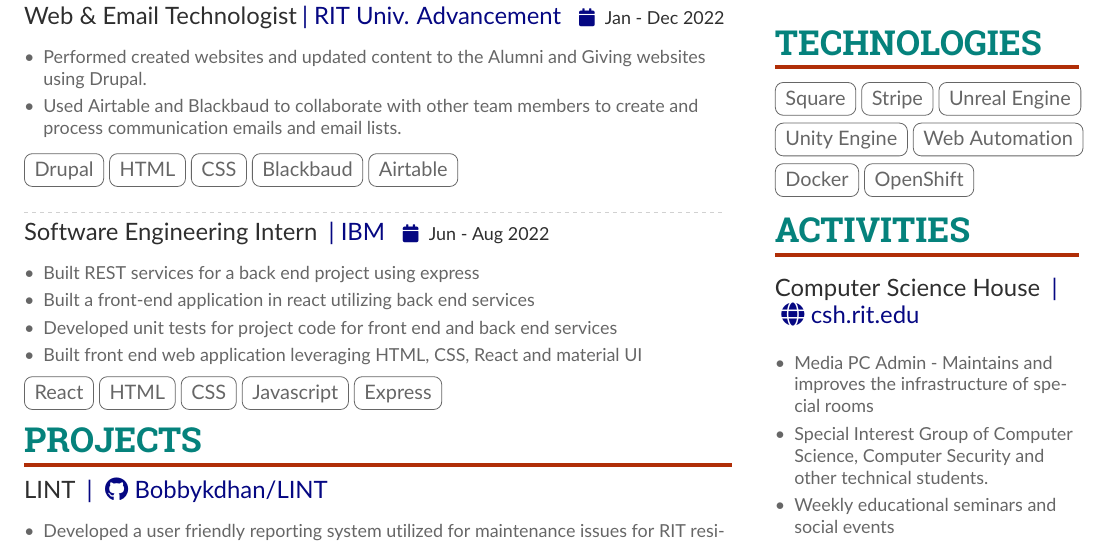
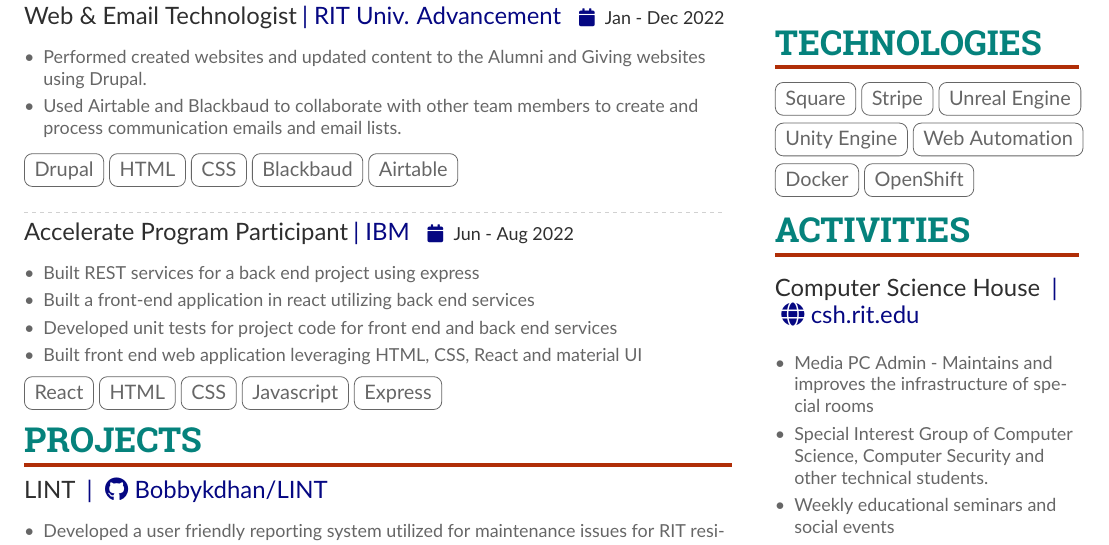
Before and after one commit to bobbykdhan/Personal-Website, a LaTeX CV (main.tex): part of the page, cut so that both start at the same text. Compiled offline with pdfLaTeX.

Commit message:
Update main.tex

```diff
--- a/main.tex
+++ b/main.tex
@@ -238,7 +238,7 @@
     \cvtag{Drupal} \cvtag{HTML} \cvtag{CSS} 			\cvtag{Blackbaud} \cvtag{Airtable}
     \newline
     \divider
-    \cvevent{Software Engineering Intern }{|\cvrepo{IBM}{https://www.ibm.com/}}{Jun - Aug 2022}{}
+    \cvevent{Accelerate Program Participant}{|\cvrepo{IBM}{https://www.ibm.com/}}{Jun - Aug 2022}{}
 \begin{itemize}
 \item Built REST services for a back end project using express
 \item Built a front-end application in react utilizing back end services
```
